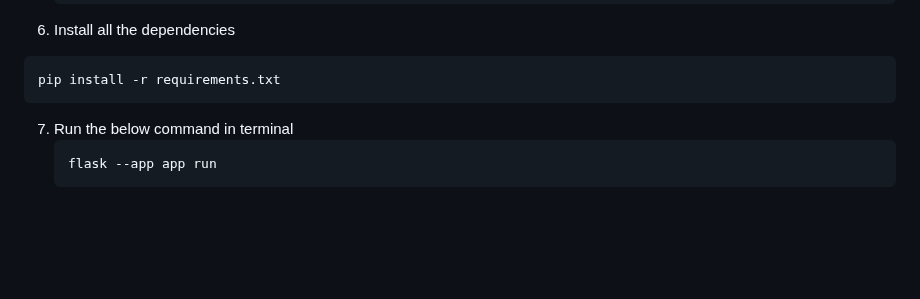
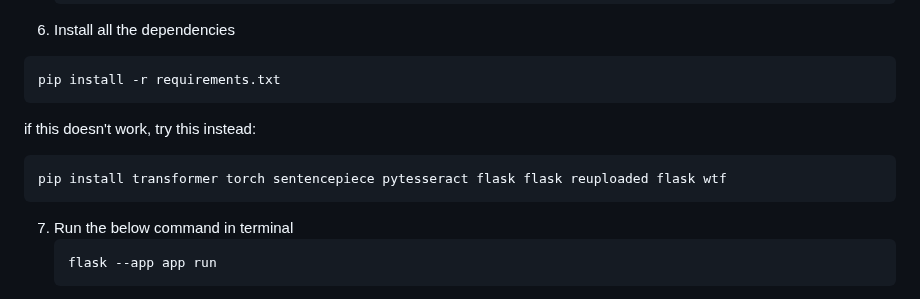
Before and after one commit to skald1311/SnapText-Summarizer, a Markdown page: README.md, the part around the change. Rendered like a GitHub page; blank space fills up the shorter version.

````diff
--- a/README.md
+++ b/README.md
@@ -126,7 +126,10 @@ To get a local copy up and running follow these simple example steps.
   ```sh
   pip install -r requirements.txt
   ```
-
+  if this doesn't work, try this instead:
+  ```sh
+  pip install transformer torch sentencepiece pytesseract flask flask reuploaded flask wtf
+  ```
 7. Run the below command in terminal
    ```sh
    flask --app app run
````
